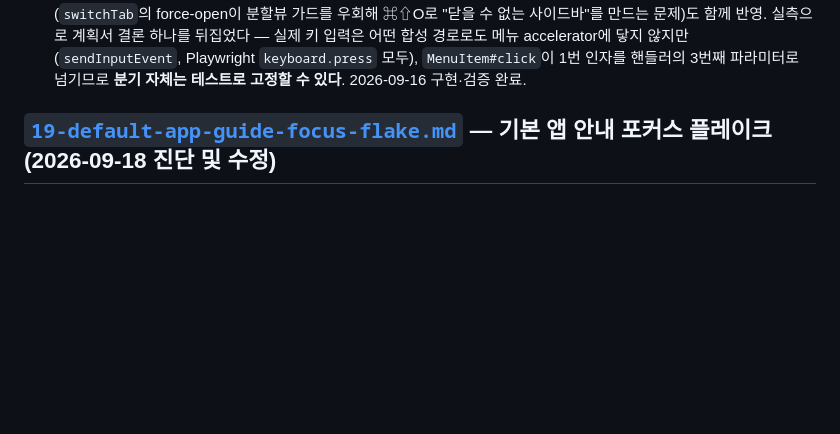
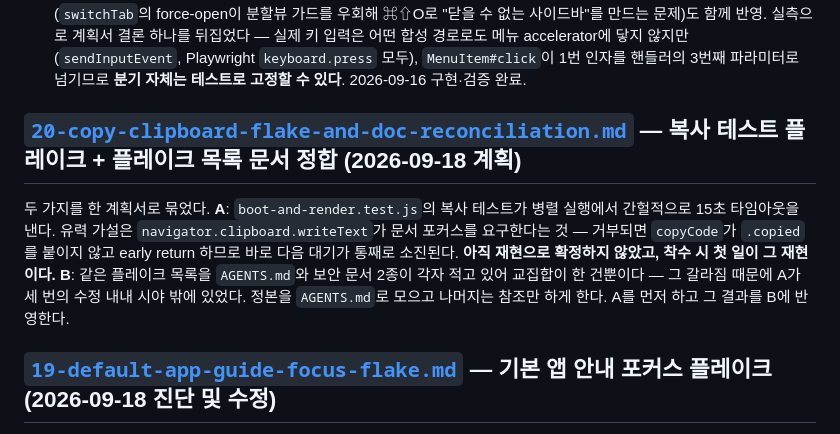
Before and after one commit to oiysful/MDV, a Markdown page: docs/plans/README.md, the part around the change. GitHub-like rendering; blank space fills up the shorter version.

```diff
--- a/docs/plans/README.md
+++ b/docs/plans/README.md
@@ -12,6 +12,10 @@
 - [done/2026-08-18/](./done/2026-08-18/) — [15](./done/2026-08-18/15-in-app-update-notification.md) 인앱 업데이트 알림(notify-only) 기능 — Electron `autoUpdater`는 unsigned 앱이라 macOS에서 적용 불가함을 확인, GitHub Releases 폴링 + `brew upgrade` 안내 배너 방식으로 확정·구현. 실제 GitHub API 대상 수동 검증까지 완료. 2026-08-18 구현·검증 완료.
 - [done/2026-08-21/](./done/2026-08-21/) — [16](./done/2026-08-21/16-mermaid-hidden-render-and-print-palette.md) mermaid 렌더링 버그 2건 — 소스 모드(⌘U) 왕복 시 다이어그램이 빈 공간으로 남는 문제(`display:none` 중 `getBBox()`가 0을 반환), 다크 모드 인쇄/PDF에서 다이어그램만 검게 남는 문제(mermaid가 팔레트를 SVG에 구워 넣어 `@media print`의 CSS 변수 강제를 따라오지 않음). advisor + code-reviewer 리뷰로 계획서 범위 밖 레이스 3건(인쇄 복원 시 테마 재확인, 동시 재렌더 직렬화, 파킹 중 스냅샷 자체복구)도 함께 반영. 2026-08-21 구현·검증 완료.
 - [done/2026-09-16/](./done/2026-09-16/) — [17](./done/2026-09-16/17-shortcuts-and-fullscreen-toolbar.md) ⌘B 좌측 패널·⌘⇧O 폴더 열기 단축키, + 메뉴 단축키 안내, 전체화면 툴바 좌측 여백(`.traffic-gap` 70px) 회수 4건. ⌘B가 소스 편집기의 "굵게"와 충돌해 `triggeredByAccelerator` + 포커스 가드로 갈랐고, 계획서가 검증 불가로 남겼던 그 가정을 Ian이 실제 키보드로 확인 완료. code-reviewer 리뷰로 계획서 범위 밖 1건(`switchTab`의 force-open이 분할뷰 가드를 우회해 ⌘⇧O로 "닫을 수 없는 사이드바"를 만드는 문제)도 함께 반영. 실측으로 계획서 결론 하나를 뒤집었다 — 실제 키 입력은 어떤 합성 경로로도 메뉴 accelerator에 닿지 않지만(`sendInputEvent`, Playwright `keyboard.press` 모두), `MenuItem#click`이 1번 인자를 핸들러의 3번째 파라미터로 넘기므로 **분기 자체는 테스트로 고정할 수 있다**. 2026-09-16 구현·검증 완료.
+
+## [`20-copy-clipboard-flake-and-doc-reconciliation.md`](./20-copy-clipboard-flake-and-doc-reconciliation.md) — 복사 테스트 플레이크 + 플레이크 목록 문서 정합 (2026-09-18 계획)
+
+두 가지를 한 계획서로 묶었다. **A**: `boot-and-render.test.js`의 복사 테스트가 병렬 실행에서 간헐적으로 15초 타임아웃을 낸다. 유력 가설은 `navigator.clipboard.writeText`가 문서 포커스를 요구한다는 것 — 거부되면 `copyCode`가 `.copied`를 붙이지 않고 early return 하므로 바로 다음 대기가 통째로 소진된다. **아직 재현으로 확정하지 않았고, 착수 시 첫 일이 그 재현이다.** **B**: 같은 플레이크 목록을 `AGENTS.md`와 보안 문서 2종이 각자 적고 있어 교집합이 한 건뿐이다 — 그 갈라짐 때문에 A가 세 번의 수정 내내 시야 밖에 있었다. 정본을 `AGENTS.md`로 모으고 나머지는 참조만 하게 한다. A를 먼저 하고 그 결과를 B에 반영한다.
 
 ## [`19-default-app-guide-focus-flake.md`](./19-default-app-guide-focus-flake.md) — 기본 앱 안내 포커스 플레이크 (2026-09-18 진단 및 수정)
 
```
Also changed, not shown: docs/plans/20-copy-clipboard-flake-and-doc-reconciliation.md (added, +168 -0 lines).
